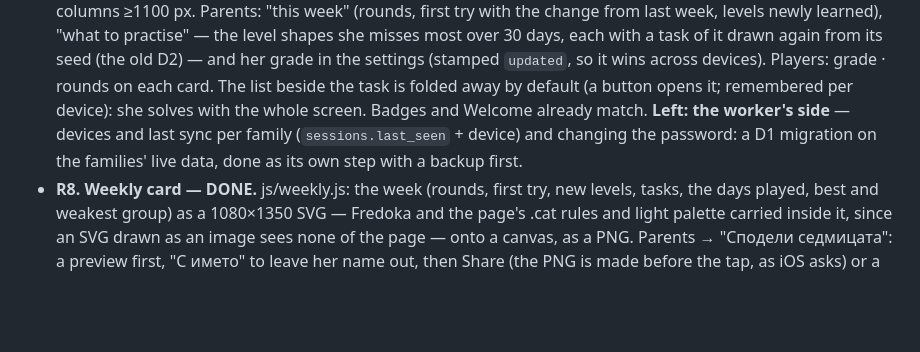
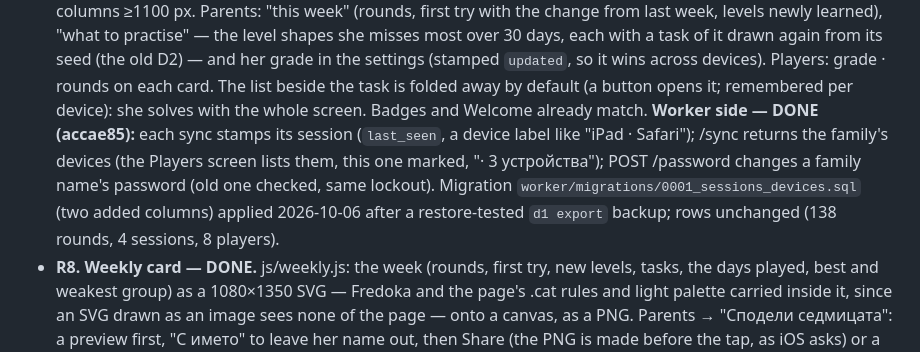
Before and after one commit to fedossayenko/crossing-ten, a Markdown page: PLAN.md, the part around the change. Drawn GitHub-style; blank space fills up the shorter version.

Commit message:
PLAN: the worker side of R7 is done

```diff
--- a/PLAN.md
+++ b/PLAN.md
@@ -224,9 +224,11 @@ provably safe: after it, any change to what a child sees fails unless re-recorde
   practise" — the level shapes she misses most over 30 days, each with a task of it drawn again from its seed (the old
   D2) — and her grade in the settings (stamped `updated`, so it wins across devices). Players: grade · rounds on each card.
   The list beside the task is folded away by default (a button opens it; remembered per device): she solves with the
-  whole screen. Badges and Welcome already match. **Left: the worker's side** — devices and last sync per family
-  (`sessions.last_seen` + device) and changing the password: a D1 migration on the families' live data, done as its
-  own step with a backup first.
+  whole screen. Badges and Welcome already match. **Worker side — DONE (accae85):** each sync stamps
+  its session (`last_seen`, a device label like "iPad · Safari"); /sync returns the family's devices (the Players screen
+  lists them, this one marked, "· 3 устройства"); POST /password changes a family name's password (old one checked,
+  same lockout). Migration `worker/migrations/0001_sessions_devices.sql` (two added columns) applied 2026-10-06 after a
+  restore-tested `d1 export` backup; rows unchanged (138 rounds, 4 sessions, 8 players).
 - **R8. Weekly card — DONE.** js/weekly.js: the week (rounds, first try, new levels, tasks, the days played, best and
   weakest group) as a 1080×1350 SVG — Fredoka and the page's .cat rules and light palette carried inside it, since an
   SVG drawn as an image sees none of the page — onto a canvas, as a PNG. Parents → "Сподели седмицата": a preview
```
